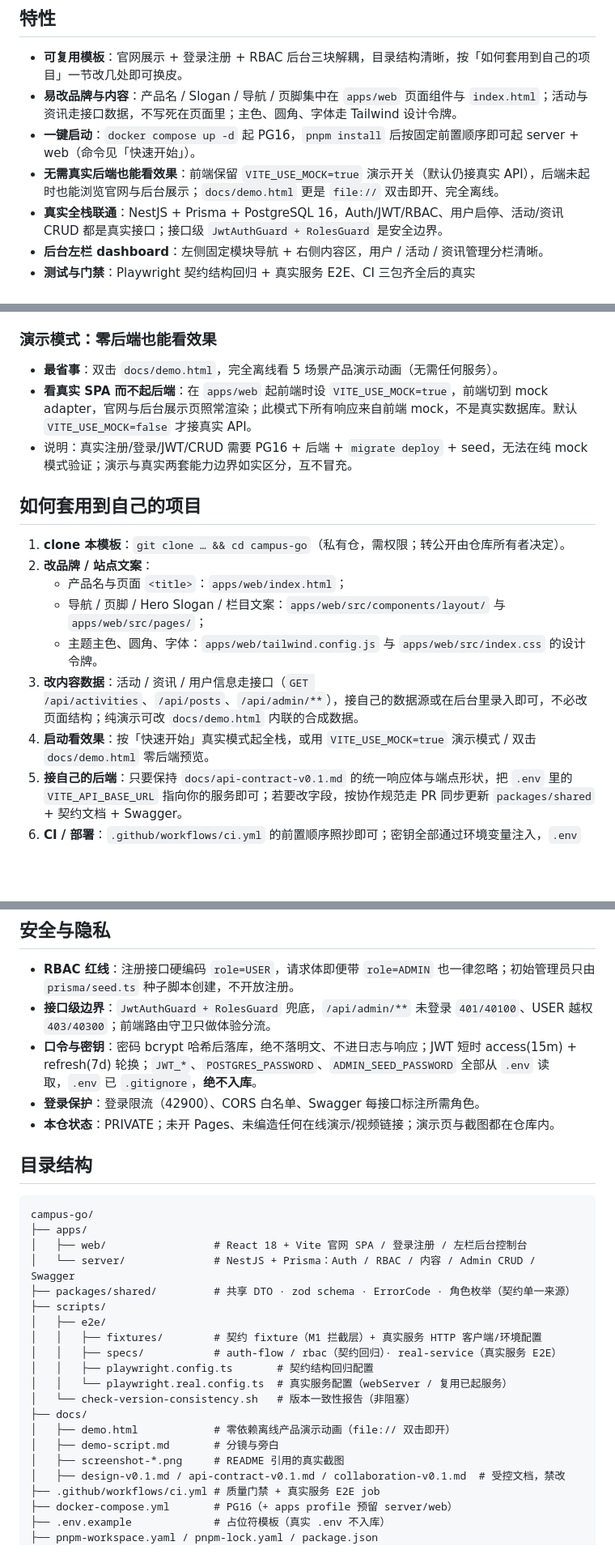
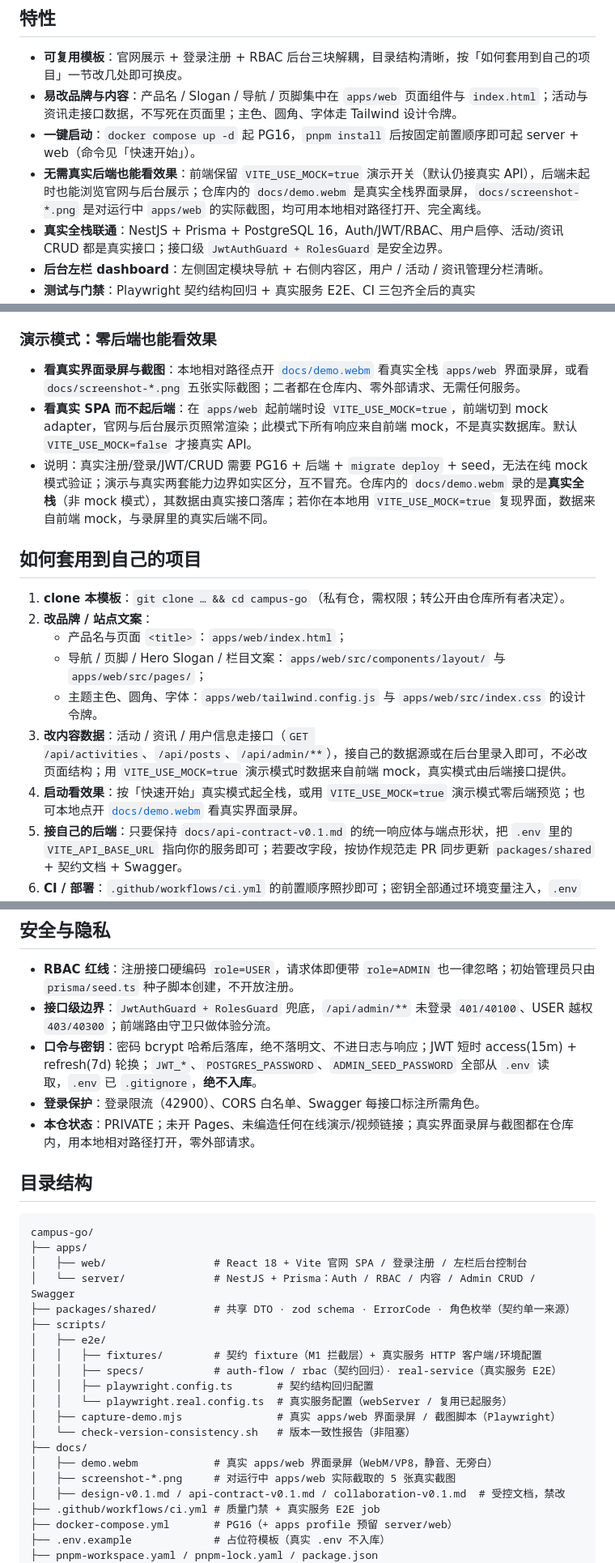
Before and after one commit to 0xAmoxicillin/campus-go, a Markdown page: README.md, 3 parts joined by grey strips. Shown at 81% size. Drawn GitHub-style; blank space fills up the shorter version.

```diff
--- a/README.md
+++ b/README.md
@@ -34,7 +38,7 @@
 - **可复用模板**：官网展示 + 登录注册 + RBAC 后台三块解耦，目录结构清晰，按「如何套用到自己的项目」一节改几处即可换皮。
 - **易改品牌与内容**：产品名 / Slogan / 导航 / 页脚集中在 `apps/web` 页面组件与 `index.html`；活动与资讯走接口数据，不写死在页面里；主色、圆角、字体走 Tailwind 设计令牌。
 - **一键启动**：`docker compose up -d` 起 PG16，`pnpm install` 后按固定前置顺序即可起 server + web（命令见「快速开始」）。
-- **无需真实后端也能看效果**：前端保留 `VITE_USE_MOCK=true` 演示开关（默认仍接真实 API），后端未起时也能浏览官网与后台展示；`docs/demo.html` 更是 `file://` 双击即开、完全离线。
+- **无需真实后端也能看效果**：前端保留 `VITE_USE_MOCK=true` 演示开关（默认仍接真实 API），后端未起时也能浏览官网与后台展示；仓库内的 `docs/demo.webm` 是真实全栈界面录屏，`docs/screenshot-*.png` 是对运行中 `apps/web` 的实际截图，均可用本地相对路径打开、完全离线。
 - **真实全栈联通**：NestJS + Prisma + PostgreSQL 16，Auth/JWT/RBAC、用户启停、活动/资讯 CRUD 都是真实接口；接口级 `JwtAuthGuard + RolesGuard` 是安全边界。
 - **后台左栏 dashboard**：左侧固定模块导航 + 右侧内容区，用户 / 活动 / 资讯管理分栏清晰。
 - **测试与门禁**：Playwright 契约结构回归 + 真实服务 E2E、CI 三包齐全后的真实 lint/typecheck/test/build 门禁、版本一致性报告。
@@ -107,9 +111,9 @@ pnpm --filter @campus-go/web run dev            # http://localhost:5173   · VIT
 
 ### 演示模式：零后端也能看效果
 
-- **最省事**：双击 `docs/demo.html`，完全离线看 5 场景产品演示动画（无需任何服务）。
+- **看真实界面录屏与截图**：本地相对路径点开 [`docs/demo.webm`](docs/demo.webm) 看真实全栈 `apps/web` 界面录屏，或看 `docs/screenshot-*.png` 五张实际截图；二者都在仓库内、零外部请求、无需任何服务。
 - **看真实 SPA 而不起后端**：在 `apps/web` 起前端时设 `VITE_USE_MOCK=true`，前端切到 mock adapter，官网与后台展示页照常渲染；此模式下所有响应来自前端 mock，不是真实数据库。默认 `VITE_USE_MOCK=false` 才接真实 API。
-- 说明：真实注册/登录/JWT/CRUD 需要 PG16 + 后端 + `migrate deploy` + seed，无法在纯 mock 模式验证；演示与真实两套能力边界如实区分，互不冒充。
+- 说明：真实注册/登录/JWT/CRUD 需要 PG16 + 后端 + `migrate deploy` + seed，无法在纯 mock 模式验证；演示与真实两套能力边界如实区分，互不冒充。仓库内的 `docs/demo.webm` 录的是**真实全栈**（非 mock 模式），其数据由真实接口落库；若你在本地用 `VITE_USE_MOCK=true` 复现界面，数据来自前端 mock，与录屏里的真实后端不同。
 
 ## 如何套用到自己的项目
 
@@ -118,8 +122,8 @@ pnpm --filter @campus-go/web run dev            # http://localhost:5173   · VIT
    - 产品名与页面 `<title>`：`apps/web/index.html`；
    - 导航 / 页脚 / Hero Slogan / 栏目文案：`apps/web/src/components/layout/` 与 `apps/web/src/pages/`；
    - 主题主色、圆角、字体：`apps/web/tailwind.config.js` 与 `apps/web/src/index.css` 的设计令牌。
-3. **改内容数据**：活动 / 资讯 / 用户信息走接口（`GET /api/activities`、`/api/posts`、`/api/admin/**`），接自己的数据源或在后台里录入即可，不必改页面结构；纯演示可改 `docs/demo.html` 内联的合成数据。
-4. **启动看效果**：按「快速开始」真实模式起全栈，或用 `VITE_USE_MOCK=true` 演示模式 / 双击 `docs/demo.html` 零后端预览。
+3. **改内容数据**：活动 / 资讯 / 用户信息走接口（`GET /api/activities`、`/api/posts`、`/api/admin/**`），接自己的数据源或在后台里录入即可，不必改页面结构；用 `VITE_USE_MOCK=true` 演示模式时数据来自前端 mock，真实模式由后端接口提供。
+4. **启动看效果**：按「快速开始」真实模式起全栈，或用 `VITE_USE_MOCK=true` 演示模式零后端预览；也可本地点开 [`docs/demo.webm`](docs/demo.webm) 看真实界面录屏。
 5. **接自己的后端**：只要保持 `docs/api-contract-v0.1.md` 的统一响应体与端点形状，把 `.env` 里的 `VITE_API_BASE_URL` 指向你的服务即可；若要改字段，按协作规范走 PR 同步更新 `packages/shared` + 契约文档 + Swagger。
 6. **CI / 部署**：`.github/workflows/ci.yml` 的前置顺序照抄即可；密钥全部通过环境变量注入，`.env` 不入库。
 
@@ -155,7 +159,7 @@ pnpm --filter @campus-go/web run dev            # http://localhost:5173   · VIT
 - **接口级边界**：`JwtAuthGuard + RolesGuard` 兜底，`/api/admin/**` 未登录 `401/40100`、USER 越权 `403/40300`；前端路由守卫只做体验分流。
 - **口令与密钥**：密码 bcrypt 哈希后落库，绝不落明文、不进日志与响应；JWT 短时 access(15m) + refresh(7d) 轮换；`JWT_*`、`POSTGRES_PASSWORD`、`ADMIN_SEED_PASSWORD` 全部从 `.env` 读取，`.env` 已 `.gitignore`，**绝不入库**。
 - **登录保护**：登录限流（42900）、CORS 白名单、Swagger 每接口标注所需角色。
-- **本仓状态**：PRIVATE；未开 Pages、未编造任何在线演示/视频链接；演示页与截图都在仓库内。
+- **本仓状态**：PRIVATE；未开 Pages、未编造任何在线演示/视频链接；真实界面录屏与截图都在仓库内，用本地相对路径打开，零外部请求。
 
 ## 目录结构
 
@@ -171,11 +175,11 @@ campus-go/
 │   │   ├── specs/           # auth-flow / rbac（契约回归）· real-service（真实服务 E2E）
 │   │   ├── playwright.config.ts       # 契约结构回归配置
 │   │   └── playwright.real.config.ts  # 真实服务配置（webServer / 复用已起服务）
+│   ├── capture-demo.mjs               # 真实 apps/web 界面录屏 / 截图脚本（Playwright）
 │   └── check-version-consistency.sh   # 版本一致性报告（非阻塞）
 ├── docs/
-│   ├── demo.html            # 零依赖离线产品演示动画（file:// 双击即开）
-│   ├── demo-script.md       # 分镜与旁白
-│   ├── screenshot-*.png     # README 引用的真实截图
+│   ├── demo.webm            # 真实 apps/web 界面录屏（WebM/VP8，静音、无旁白）
+│   ├── screenshot-*.png     # 对运行中 apps/web 实际截取的 5 张真实截图
 │   ├── design-v0.1.md / api-contract-v0.1.md / collaboration-v0.1.md  # 受控文档，禁改
 ├── .github/workflows/ci.yml # 质量门禁 + 真实服务 E2E job
 ├── docker-compose.yml       # PG16（+ apps profile 预留 server/web）
```
Also changed, not shown: other parts of README.md (+16 -12 lines), docs/demo-script.md (deleted, +0 -149 lines), docs/screenshot-01-home.png, docs/screenshot-02-auth.png, docs/screenshot-03-admin.png, docs/screenshot-04-crud.png, docs/screenshot-05-security.png (deleted), docs/screenshot-05-users.png (added), 4 other files.
